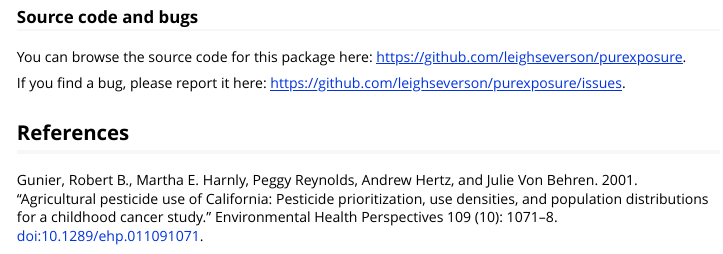
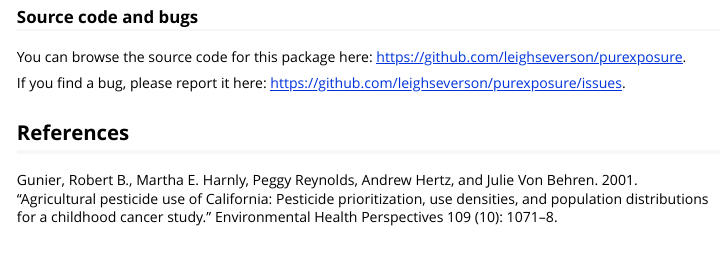
Before and after one commit to leighseverson/purexposure, an R Markdown document (vignettes/purexposure.Rmd): the page in a window 1100 px wide, from 18620 px down. Rendered offline with R 4.5, knitr and Pandoc, with nearby package versions; some code elsewhere in the file could not run offline; common packages that the code uses without loading them are loaded.

Commit message:
win_builder hates dois

```diff
--- a/vignettes/purexposure.Rmd
+++ b/vignettes/purexposure.Rmd
@@ -578,4 +578,4 @@ If you find a bug, please report it here: https://github.com/leighseverson/purex
 
 ## References
 
-Gunier, Robert B., Martha E. Harnly, Peggy Reynolds, Andrew Hertz, and Julie Von Behren. 2001. “Agricultural pesticide use of California: Pesticide prioritization, use densities, and population distributions for a childhood cancer study.” Environmental Health Perspectives 109 (10): 1071–8. doi:10.1289/ehp.011091071.
+Gunier, Robert B., Martha E. Harnly, Peggy Reynolds, Andrew Hertz, and Julie Von Behren. 2001. “Agricultural pesticide use of California: Pesticide prioritization, use densities, and population distributions for a childhood cancer study.” Environmental Health Perspectives 109 (10): 1071–8.
```
